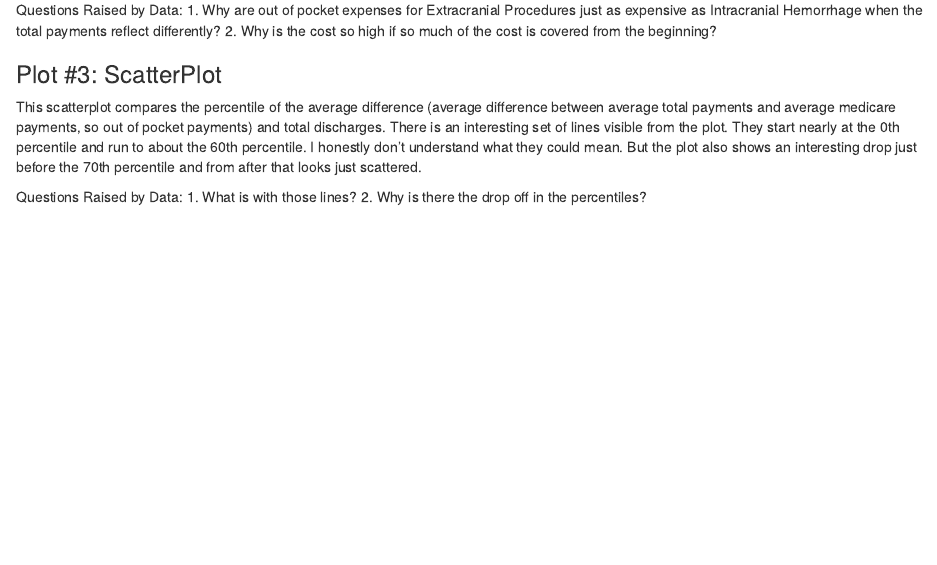
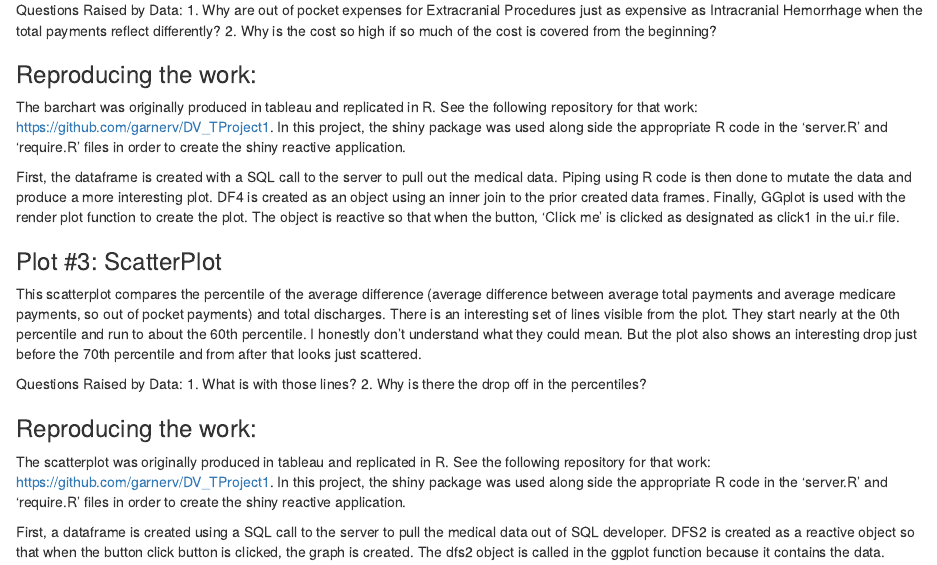
Before and after one commit to garnerv/DV_SProject, an R Markdown document (Doc/DOC.Rmd): the page in a window 1100 px wide, from 2980 px down. The pictures show the output file Doc/DOC.html that the author committed with the source, opened offline.

Commit message:
final commit

```diff
--- a/Doc/DOC.Rmd
+++ b/Doc/DOC.Rmd
@@ -48,6 +48,10 @@ Questions Raised by Data:
 1. Why are out of pocket expenses for Extracranial Procedures just as expensive as Intracranial Hemorrhage when the total payments reflect differently?
 2. Why is the cost so high if so much of the cost is covered from the beginning?
 
+###Reproducing the work:
+The barchart was originally produced in tableau and replicated in R. See the following repository for that work: https://github.com/garnerv/DV_TProject1. In this project, the shiny package was used along side the appropriate R code in the 'server.R' and 'require.R' files in order to create the shiny reactive application.
+
+First, the dataframe is created with a SQL call to the server to pull out the medical data. Piping using R code is then done to mutate the data and produce a more interesting plot. DF4 is created as an object using an inner join to the prior created data frames. Finally, GGplot is used with the render plot function to create the plot. The object is reactive so that when the button, 'Click me' is clicked as designated as click1 in the ui.r file.
 
 ###Plot #3: ScatterPlot
 This scatterplot compares the percentile of the average difference (average difference between average total payments and average medicare payments, so out of pocket payments) and total discharges.  There is an interesting set of lines visible from the plot.  They start nearly at the 0th percentile and run to about the 60th percentile.  I honestly don't understand what they could mean.  But the plot also shows an interesting drop just before the 70th percentile and from after that looks just scattered.
@@ -55,3 +59,8 @@ This scatterplot compares the percentile of the average difference (average diff
 Questions Raised by Data:
 1. What is with those lines?
 2. Why is there the drop off in the percentiles?
+
+###Reproducing the work:
+The scatterplot was originally produced in tableau and replicated in R. See the following repository for that work: https://github.com/garnerv/DV_TProject1. In this project, the shiny package was used along side the appropriate R code in the 'server.R' and 'require.R' files in order to create the shiny reactive application.
+
+First, a dataframe is created using a SQL call to the server to pull the medical data out of SQL developer. DFS2 is created as a reactive object so that when the button click button is clicked, the graph is created. The dfs2 object is called in the ggplot function because it contains the data.
```
Also changed, not shown: Doc/DOC.html, 1 other file.
